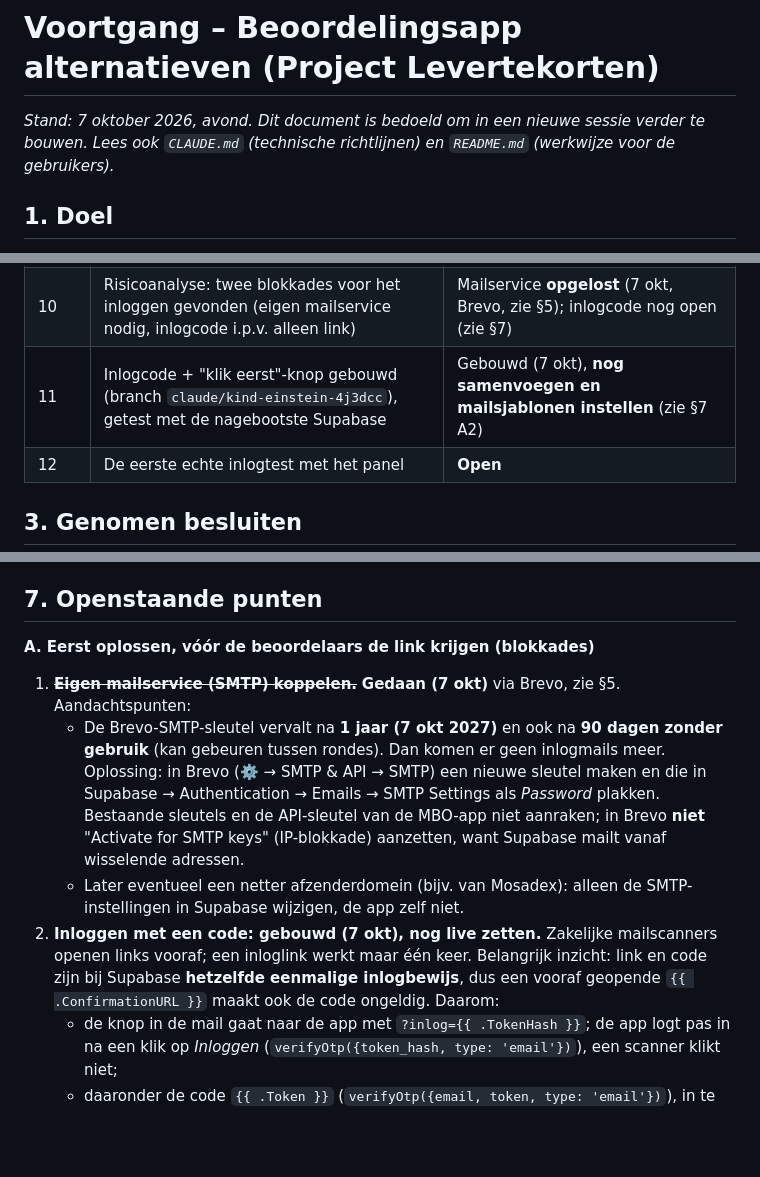
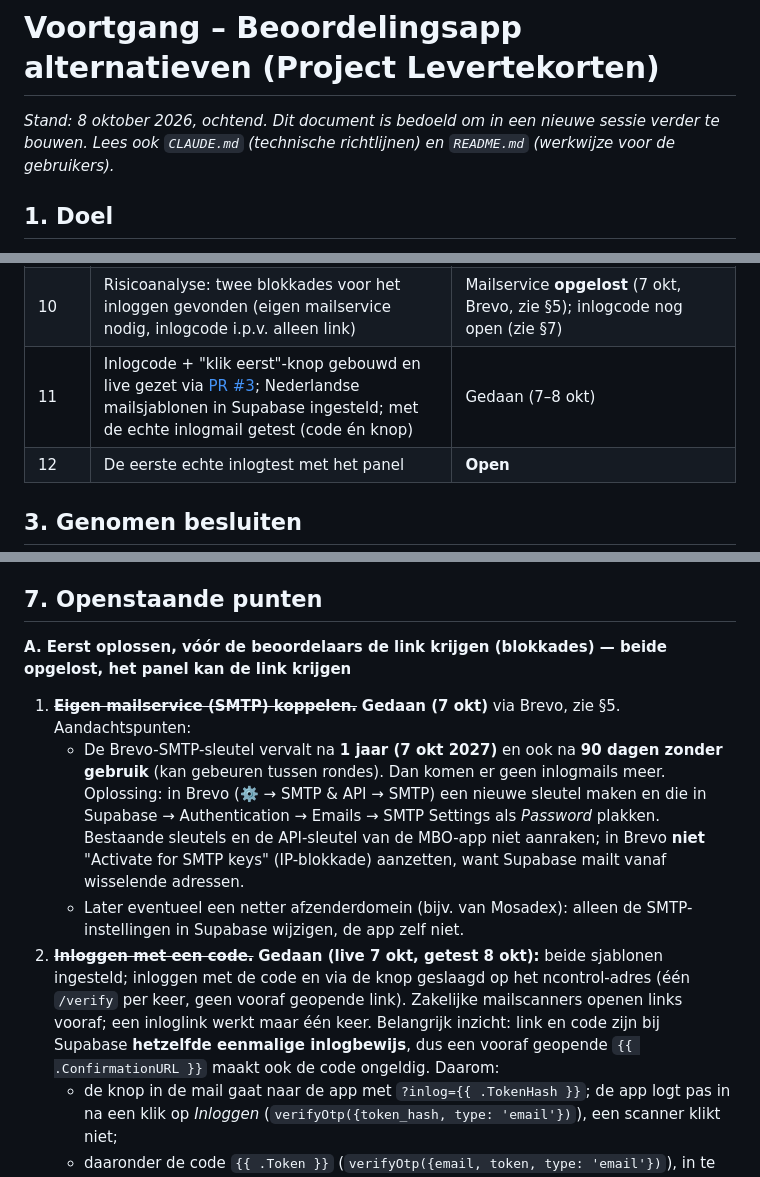
Before and after one commit to Agjan0612/Levertekorten, a Markdown page: VOORTGANG.md, 3 parts joined by grey strips. GitHub-like rendering; blank space fills up the shorter version.

Commit message:
Voortgang: inlogcode en inlogknop met de echte mail getest; blokkades opgelost
Co-Authored-By: Claude Opus 5.5 <noreply@anthropic.com>
Claude-Session: https://claude.ai/code/session_01U2ZKqmj9PRkFxjfvo6sSUc

```diff
--- a/VOORTGANG.md
+++ b/VOORTGANG.md
@@ -1,6 +1,6 @@
 # Voortgang – Beoordelingsapp alternatieven (Project Levertekorten)
 
-*Stand: 7 oktober 2026, avond. Dit document is bedoeld om in een nieuwe sessie verder te bouwen. Lees ook `CLAUDE.md` (technische richtlijnen) en `README.md` (werkwijze voor de gebruikers).*
+*Stand: 8 oktober 2026, ochtend. Dit document is bedoeld om in een nieuwe sessie verder te bouwen. Lees ook `CLAUDE.md` (technische richtlijnen) en `README.md` (werkwijze voor de gebruikers).*
 
 ## 1. Doel
 
@@ -22,7 +22,7 @@ Wens van de opdrachtgever: iedere apotheker drukt op een link en beoordeelt zelf
 | 8 | Optie B gebouwd en live gezet via [PR #1](https://github.com/Agjan0612/Levertekorten/pull/1) (samengevoegd in `main`, gepubliceerd) | Gedaan (7 okt) |
 | 9 | Handleidingen (beoordelaars en coördinator) in Word en HTML, met screenshots, aan de opdrachtgever geleverd | Gedaan (7 okt), bewust **niet** in de repository (zie §3) |
 | 10 | Risicoanalyse: twee blokkades voor het inloggen gevonden (eigen mailservice nodig, inlogcode i.p.v. alleen link) | Mailservice **opgelost** (7 okt, Brevo, zie §5); inlogcode nog open (zie §7) |
-| 11 | Inlogcode + "klik eerst"-knop gebouwd (branch `claude/kind-einstein-4j3dcc`), getest met de nagebootste Supabase | Gebouwd (7 okt), **nog samenvoegen en mailsjablonen instellen** (zie §7 A2) |
+| 11 | Inlogcode + "klik eerst"-knop gebouwd en live gezet via [PR #3](https://github.com/Agjan0612/Levertekorten/pull/3); Nederlandse mailsjablonen in Supabase ingesteld; met de echte inlogmail getest (code én knop) | Gedaan (7–8 okt) |
 | 12 | De eerste echte inlogtest met het panel | **Open** |
 
 ## 3. Genomen besluiten
@@ -97,11 +97,11 @@ vendor/                     – SheetJS 0.18.5, supabase-js 2.117.2 (lokaal, gee
 
 ## 7. Openstaande punten
 
-**A. Eerst oplossen, vóór de beoordelaars de link krijgen (blokkades)**
+**A. Eerst oplossen, vóór de beoordelaars de link krijgen (blokkades) — beide opgelost, het panel kan de link krijgen**
 1. ~~**Eigen mailservice (SMTP) koppelen.**~~ **Gedaan (7 okt)** via Brevo, zie §5. Aandachtspunten:
    - De Brevo-SMTP-sleutel vervalt na **1 jaar (7 okt 2027)** en ook na **90 dagen zonder gebruik** (kan gebeuren tussen rondes). Dan komen er geen inlogmails meer. Oplossing: in Brevo (⚙️ → SMTP & API → SMTP) een nieuwe sleutel maken en die in Supabase → Authentication → Emails → SMTP Settings als *Password* plakken. Bestaande sleutels en de API-sleutel van de MBO-app niet aanraken; in Brevo **niet** "Activate for SMTP keys" (IP-blokkade) aanzetten, want Supabase mailt vanaf wisselende adressen.
    - Later eventueel een netter afzenderdomein (bijv. van Mosadex): alleen de SMTP-instellingen in Supabase wijzigen, de app zelf niet.
-2. **Inloggen met een code: gebouwd (7 okt), nog live zetten.** Zakelijke mailscanners openen links vooraf; een inloglink werkt maar één keer. Belangrijk inzicht: link en code zijn bij Supabase **hetzelfde eenmalige inlogbewijs**, dus een vooraf geopende `{{ .ConfirmationURL }}` maakt ook de code ongeldig. Daarom:
+2. ~~**Inloggen met een code.**~~ **Gedaan (live 7 okt, getest 8 okt):** beide sjablonen ingesteld; inloggen met de code en via de knop geslaagd op het ncontrol-adres (één `/verify` per keer, geen vooraf geopende link). Zakelijke mailscanners openen links vooraf; een inloglink werkt maar één keer. Belangrijk inzicht: link en code zijn bij Supabase **hetzelfde eenmalige inlogbewijs**, dus een vooraf geopende `{{ .ConfirmationURL }}` maakt ook de code ongeldig. Daarom:
    - de knop in de mail gaat naar de app met `?inlog={{ .TokenHash }}`; de app logt pas in na een klik op *Inloggen* (`verifyOtp({token_hash, type: 'email'})`), een scanner klikt niet;
    - daaronder de code `{{ .Token }}` (`verifyOtp({email, token, type: 'email'})`), in te vullen in de app; het adres wordt 1 uur onthouden (localStorage `lt:inlog`), en "Ik heb al een inlogcode" werkt ook in een andere browser;
    - mailsjabloon: `supabase/inlogmail.html`, onderwerp *Inloggen: beoordeling alternatieven*, in **beide** sjablonen *Confirm signup* (nieuwe gebruikers, zoals de andere panelleden) en *Magic Link* (bestaande gebruikers).
```
